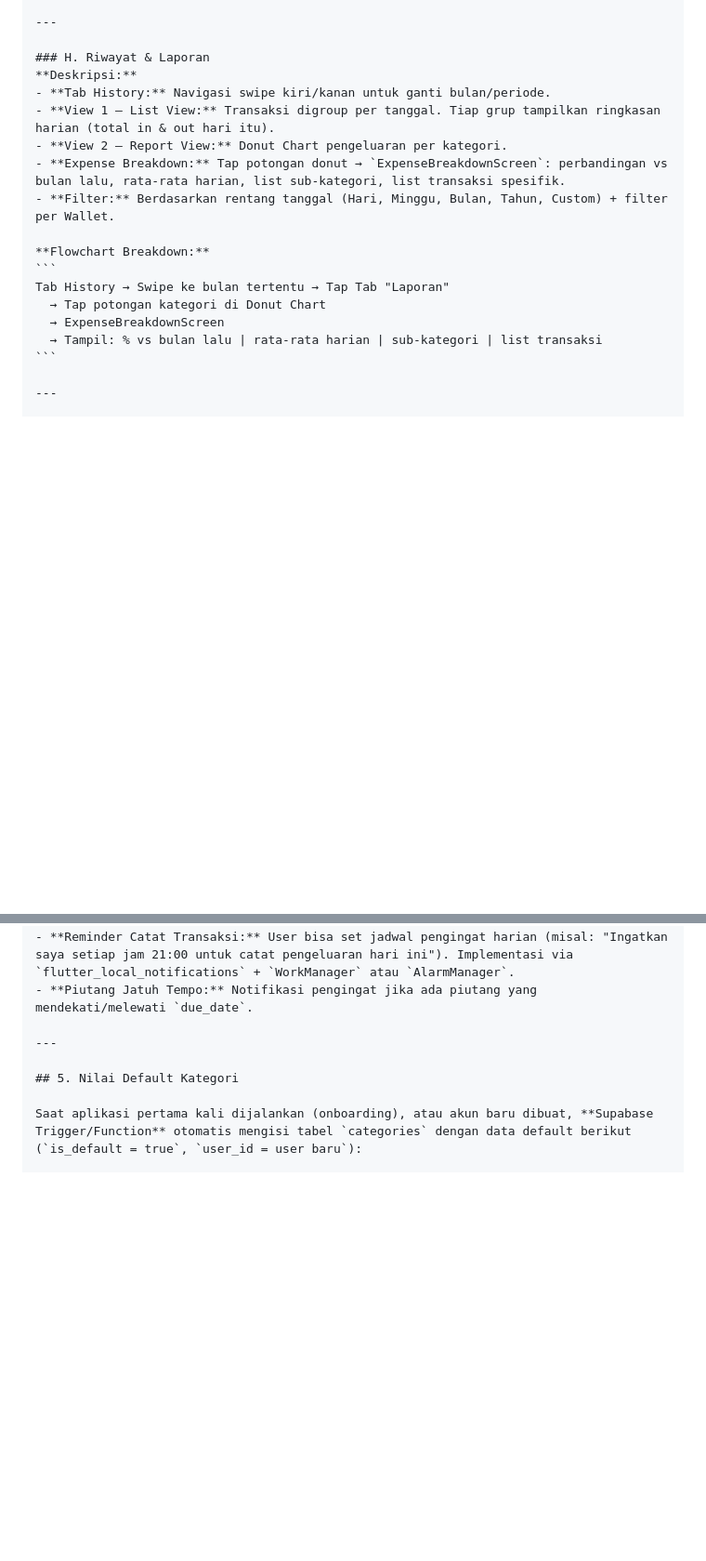
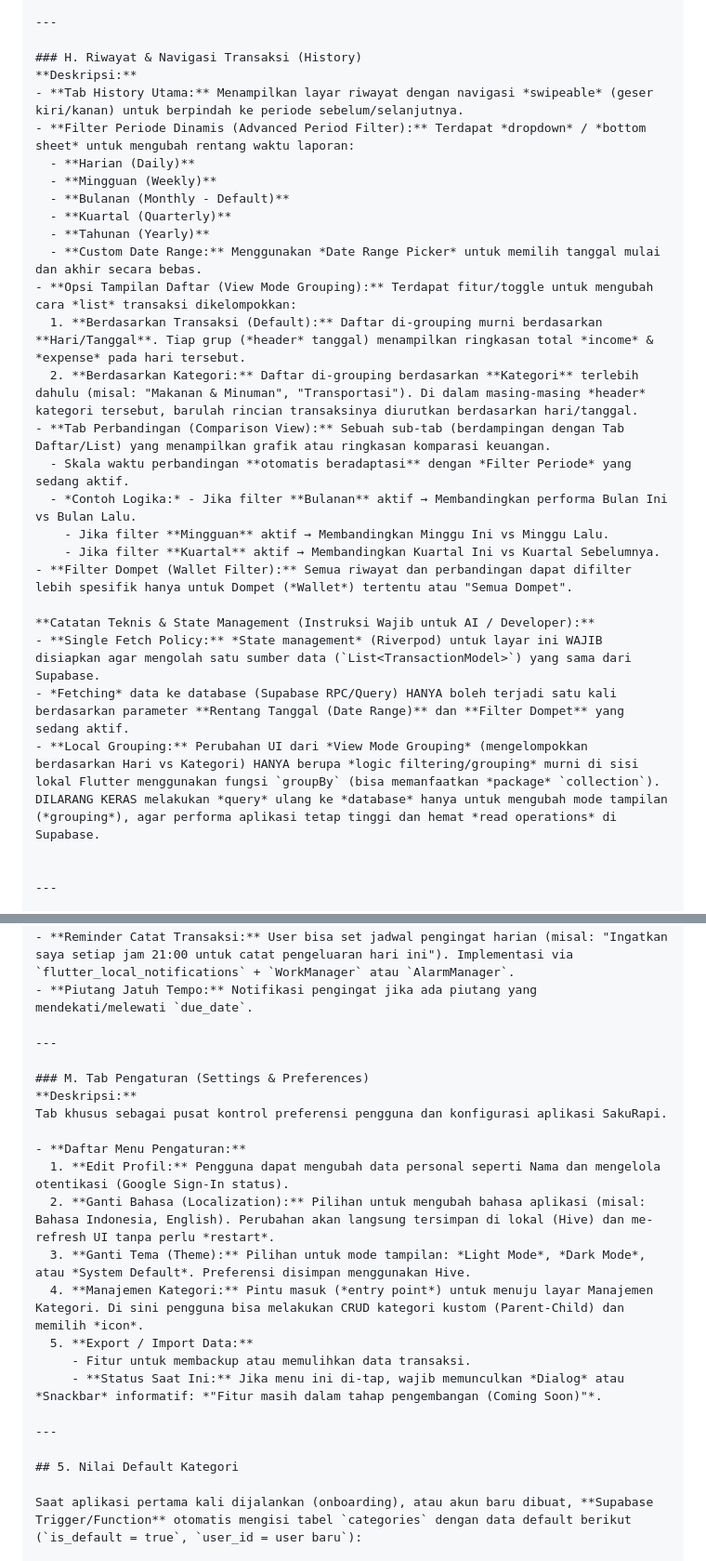
Before and after one commit to achyusuf10/Saku-Rapi-Mobile, a Markdown page: docs/01_SakuRapi_Overview.md, 2 parts joined by grey strips. Shown at 93% size. Rendered like a GitHub page; blank space fills up the shorter version.

````diff
--- a/docs/01_SakuRapi_Overview.md
+++ b/docs/01_SakuRapi_Overview.md
@@ -255,21 +255,31 @@ Prompt AI di Supabase Edge Function **WAJIB** mengembalikan format JSON berikut
 
 ---
 
-### H. Riwayat & Laporan
+### H. Riwayat & Navigasi Transaksi (History)
 **Deskripsi:**
-- **Tab History:** Navigasi swipe kiri/kanan untuk ganti bulan/periode.
-- **View 1 — List View:** Transaksi digroup per tanggal. Tiap grup tampilkan ringkasan harian (total in & out hari itu).
-- **View 2 — Report View:** Donut Chart pengeluaran per kategori.
-- **Expense Breakdown:** Tap potongan donut → `ExpenseBreakdownScreen`: perbandingan vs bulan lalu, rata-rata harian, list sub-kategori, list transaksi spesifik.
-- **Filter:** Berdasarkan rentang tanggal (Hari, Minggu, Bulan, Tahun, Custom) + filter per Wallet.
+- **Tab History Utama:** Menampilkan layar riwayat dengan navigasi *swipeable* (geser kiri/kanan) untuk berpindah ke periode sebelum/selanjutnya.
+- **Filter Periode Dinamis (Advanced Period Filter):** Terdapat *dropdown* / *bottom sheet* untuk mengubah rentang waktu laporan:
+  - **Harian (Daily)**
+  - **Mingguan (Weekly)**
+  - **Bulanan (Monthly - Default)**
+  - **Kuartal (Quarterly)**
+  - **Tahunan (Yearly)**
+  - **Custom Date Range:** Menggunakan *Date Range Picker* untuk memilih tanggal mulai dan akhir secara bebas.
+- **Opsi Tampilan Daftar (View Mode Grouping):** Terdapat fitur/toggle untuk mengubah cara *list* transaksi dikelompokkan:
+  1. **Berdasarkan Transaksi (Default):** Daftar di-grouping murni berdasarkan **Hari/Tanggal**. Tiap grup (*header* tanggal) menampilkan ringkasan total *income* & *expense* pada hari tersebut.
+  2. **Berdasarkan Kategori:** Daftar di-grouping berdasarkan **Kategori** terlebih dahulu (misal: "Makanan & Minuman", "Transportasi"). Di dalam masing-masing *header* kategori tersebut, barulah rincian transaksinya diurutkan berdasarkan hari/tanggal.
+- **Tab Perbandingan (Comparison View):** Sebuah sub-tab (berdampingan dengan Tab Daftar/List) yang menampilkan grafik atau ringkasan komparasi keuangan.
+  - Skala waktu perbandingan **otomatis beradaptasi** dengan *Filter Periode* yang sedang aktif.
+  - *Contoh Logika:* - Jika filter **Bulanan** aktif → Membandingkan performa Bulan Ini vs Bulan Lalu.
+    - Jika filter **Mingguan** aktif → Membandingkan Minggu Ini vs Minggu Lalu.
+    - Jika filter **Kuartal** aktif → Membandingkan Kuartal Ini vs Kuartal Sebelumnya.
+- **Filter Dompet (Wallet Filter):** Semua riwayat dan perbandingan dapat difilter lebih spesifik hanya untuk Dompet (*Wallet*) tertentu atau "Semua Dompet".
 
-**Flowchart Breakdown:**
-```
-Tab History → Swipe ke bulan tertentu → Tap Tab "Laporan"
-  → Tap potongan kategori di Donut Chart
-  → ExpenseBreakdownScreen
-  → Tampil: % vs bulan lalu | rata-rata harian | sub-kategori | list transaksi
-```
+**Catatan Teknis & State Management (Instruksi Wajib untuk AI / Developer):**
+- **Single Fetch Policy:** *State management* (Riverpod) untuk layar ini WAJIB disiapkan agar mengolah satu sumber data (`List<TransactionModel>`) yang sama dari Supabase.
+- *Fetching* data ke database (Supabase RPC/Query) HANYA boleh terjadi satu kali berdasarkan parameter **Rentang Tanggal (Date Range)** dan **Filter Dompet** yang sedang aktif.
+- **Local Grouping:** Perubahan UI dari *View Mode Grouping* (mengelompokkan berdasarkan Hari vs Kategori) HANYA berupa *logic filtering/grouping* murni di sisi lokal Flutter menggunakan fungsi `groupBy` (bisa memanfaatkan *package* `collection`). DILARANG KERAS melakukan *query* ulang ke *database* hanya untuk mengubah mode tampilan (*grouping*), agar performa aplikasi tetap tinggi dan hemat *read operations* di Supabase.
+
 
 ---
 
@@ -339,6 +349,21 @@ Tab Investasi → Fetch API (jika cache > 1 jam) → Tampil portofolio
 - **Budget Alert:** Kirim local notification saat penggunaan budget mencapai **80%** dan **100%**.
 - **Reminder Catat Transaksi:** User bisa set jadwal pengingat harian (misal: "Ingatkan saya setiap jam 21:00 untuk catat pengeluaran hari ini"). Implementasi via `flutter_local_notifications` + `WorkManager` atau `AlarmManager`.
 - **Piutang Jatuh Tempo:** Notifikasi pengingat jika ada piutang yang mendekati/melewati `due_date`.
+
+---
+
+### M. Tab Pengaturan (Settings & Preferences)
+**Deskripsi:**
+Tab khusus sebagai pusat kontrol preferensi pengguna dan konfigurasi aplikasi SakuRapi.
+
+- **Daftar Menu Pengaturan:**
+  1. **Edit Profil:** Pengguna dapat mengubah data personal seperti Nama dan mengelola otentikasi (Google Sign-In status).
+  2. **Ganti Bahasa (Localization):** Pilihan untuk mengubah bahasa aplikasi (misal: Bahasa Indonesia, English). Perubahan akan langsung tersimpan di lokal (Hive) dan me-refresh UI tanpa perlu *restart*.
+  3. **Ganti Tema (Theme):** Pilihan untuk mode tampilan: *Light Mode*, *Dark Mode*, atau *System Default*. Preferensi disimpan menggunakan Hive.
+  4. **Manajemen Kategori:** Pintu masuk (*entry point*) untuk menuju layar Manajemen Kategori. Di sini pengguna bisa melakukan CRUD kategori kustom (Parent-Child) dan memilih *icon*.
+  5. **Export / Import Data:**
+     - Fitur untuk membackup atau memulihkan data transaksi.
+     - **Status Saat Ini:** Jika menu ini di-tap, wajib memunculkan *Dialog* atau *Snackbar* informatif: *"Fitur masih dalam tahap pengembangan (Coming Soon)"*.
 
 ---
 
````
